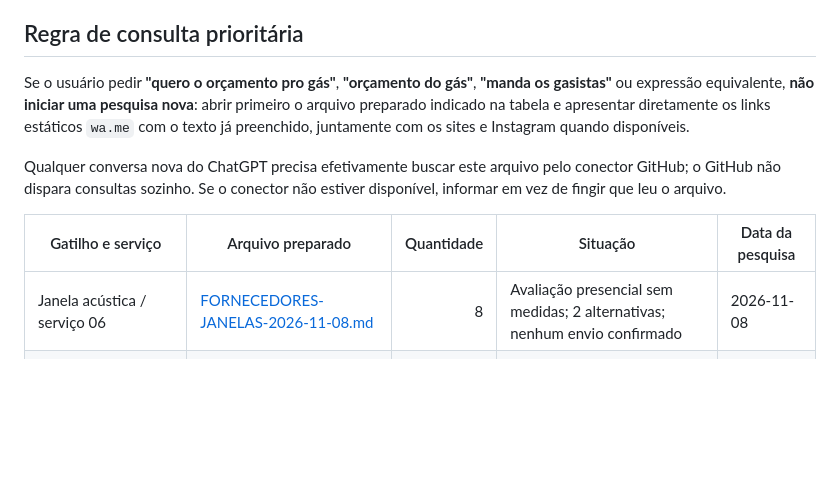
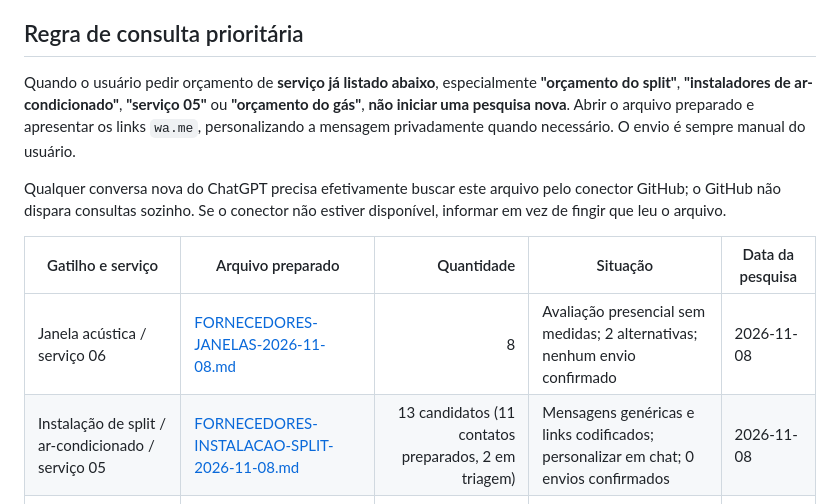
Before and after one commit to Gustpbbr/Gus, a Markdown page: projetos/Apto Copacabana/ORCAMENTOS-PREPARADOS.md, the part around the change. Rendered like a GitHub page; blank space fills up the shorter version.

Commit message:
Arquiva pesquisa de instaladores do split para solicitações de orçamento

```diff
--- a/projetos/Apto Copacabana/ORCAMENTOS-PREPARADOS.md
+++ b/projetos/Apto Copacabana/ORCAMENTOS-PREPARADOS.md
@@ -9,13 +9,14 @@
 
 ## Regra de consulta prioritária
 
-Se o usuário pedir **"quero o orçamento pro gás"**, **"orçamento do gás"**, **"manda os gasistas"** ou expressão equivalente, **não iniciar uma pesquisa nova**: abrir primeiro o arquivo preparado indicado na tabela e apresentar diretamente os links estáticos `wa.me` com o texto já preenchido, juntamente com os sites e Instagram quando disponíveis.
+Quando o usuário pedir orçamento de **serviço já listado abaixo**, especialmente **"orçamento do split"**, **"instaladores de ar-condicionado"**, **"serviço 05"** ou **"orçamento do gás"**, **não iniciar uma pesquisa nova**. Abrir o arquivo preparado e apresentar os links `wa.me`, personalizando a mensagem privadamente quando necessário. O envio é sempre manual do usuário.
 
 Qualquer conversa nova do ChatGPT precisa efetivamente buscar este arquivo pelo conector GitHub; o GitHub não dispara consultas sozinho. Se o conector não estiver disponível, informar em vez de fingir que leu o arquivo.
 
 | Gatilho e serviço | Arquivo preparado | Quantidade | Situação | Data da pesquisa |
 |---|---|---:|---|---|
 | Janela acústica / serviço 06 | [FORNECEDORES-JANELAS-2026-11-08.md](servicos/06-janela-acustica/FORNECEDORES-JANELAS-2026-11-08.md) | 8 | Avaliação presencial sem medidas; 2 alternativas; nenhum envio confirmado | 2026-11-08 |
+| Instalação de split / ar-condicionado / serviço 05 | [FORNECEDORES-INSTALACAO-SPLIT-2026-11-08.md](servicos/05-ar-split-18000/FORNECEDORES-INSTALACAO-SPLIT-2026-11-08.md) | 13 candidatos (11 contatos preparados, 2 em triagem) | Mensagens genéricas e links codificados; personalizar em chat; 0 envios confirmados | 2026-11-08 |
 | Ventiladores de teto / serviço 02 | [FORNECEDORES-VENTILADORES-2026-11-08.md](servicos/02-ventiladores-teto/FORNECEDORES-VENTILADORES-2026-11-08.md) | 7 | Links prontos; modelos ainda não escolhidos; nenhum envio confirmado | 2026-11-08 |
 | Elétrica / serviço 01 / quadro / fiação / 220 V | [FORNECEDORES-ELETRICA-2026-11-08.md](servicos/01-reforma-eletrica/FORNECEDORES-ELETRICA-2026-11-08.md) | 8 | Pesquisa concluída, links com mensagem genérica curta; nenhum envio confirmado | 2026-11-08 |
 | Gás / gasista / aquecedor | [ORCAMENTO-GAS-2026-11-09.md](servicos/gas/ORCAMENTO-GAS-2026-11-09.md) | 7 | Pronto para abertura manual de WhatsApp; nenhum envio confirmado | 2026-11-08 |
```
